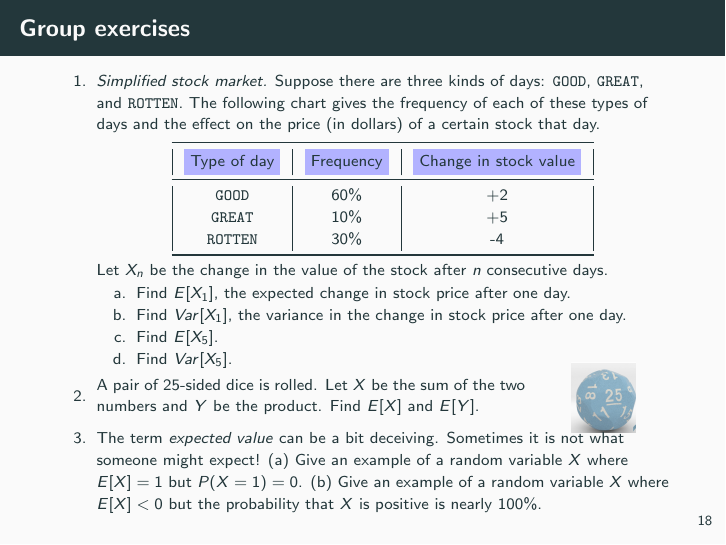
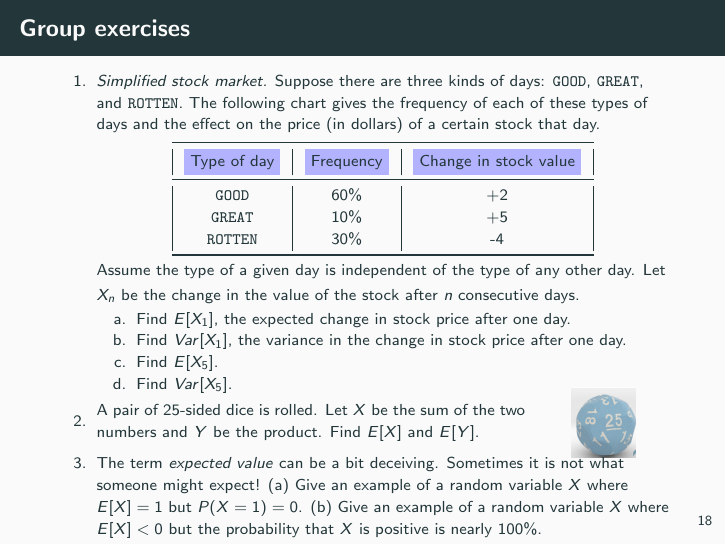
Before and after one commit to mikewojnowicz/csci246_fall2026, LaTeX slides (slides/11_13_expectation_and_variance/slides.tex): page 38 of 45. The pictures show the PDF file slides/11_13_expectation_and_variance/slides.pdf that the author committed with the source.

Commit message:
add independence assumption to group exercises

```diff
--- a/slides/11_13_expectation_and_variance/slides.tex
+++ b/slides/11_13_expectation_and_variance/slides.tex
@@ -686,7 +686,7 @@ Vath, Ethan: 12 \\\end{column}
 	\bottomrule
 	\end{tabular}
 	\end{table}
-
+	Assume the type of a given day is independent of the type of any other day.
 	Let $X_n$ be the change in the value of the stock after $n$ consecutive days.
 	 \begin{itemize} \footnotesize
 	\item[a.] Find $E[X_1]$, the expected change in stock price after one day.
```
Also changed, not shown: slides/11_13_expectation_and_variance/slides.pdf.
